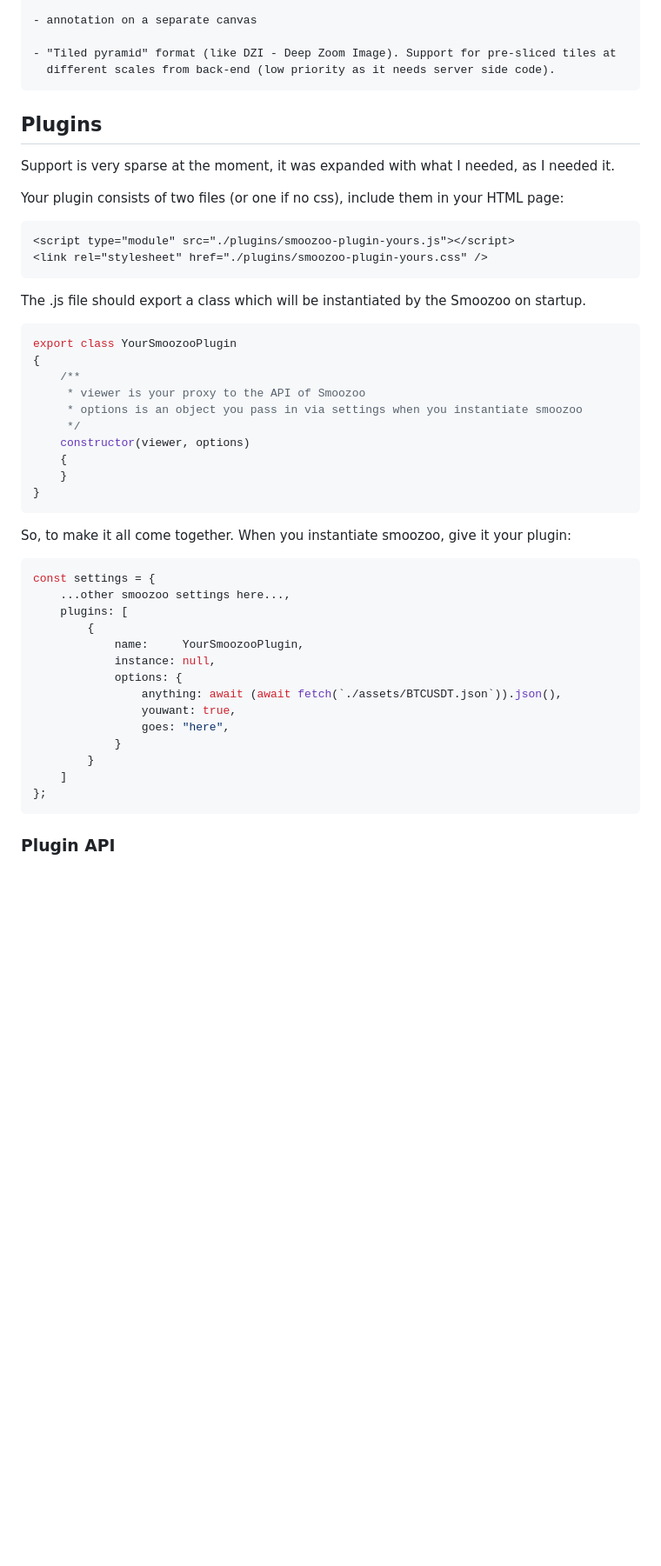
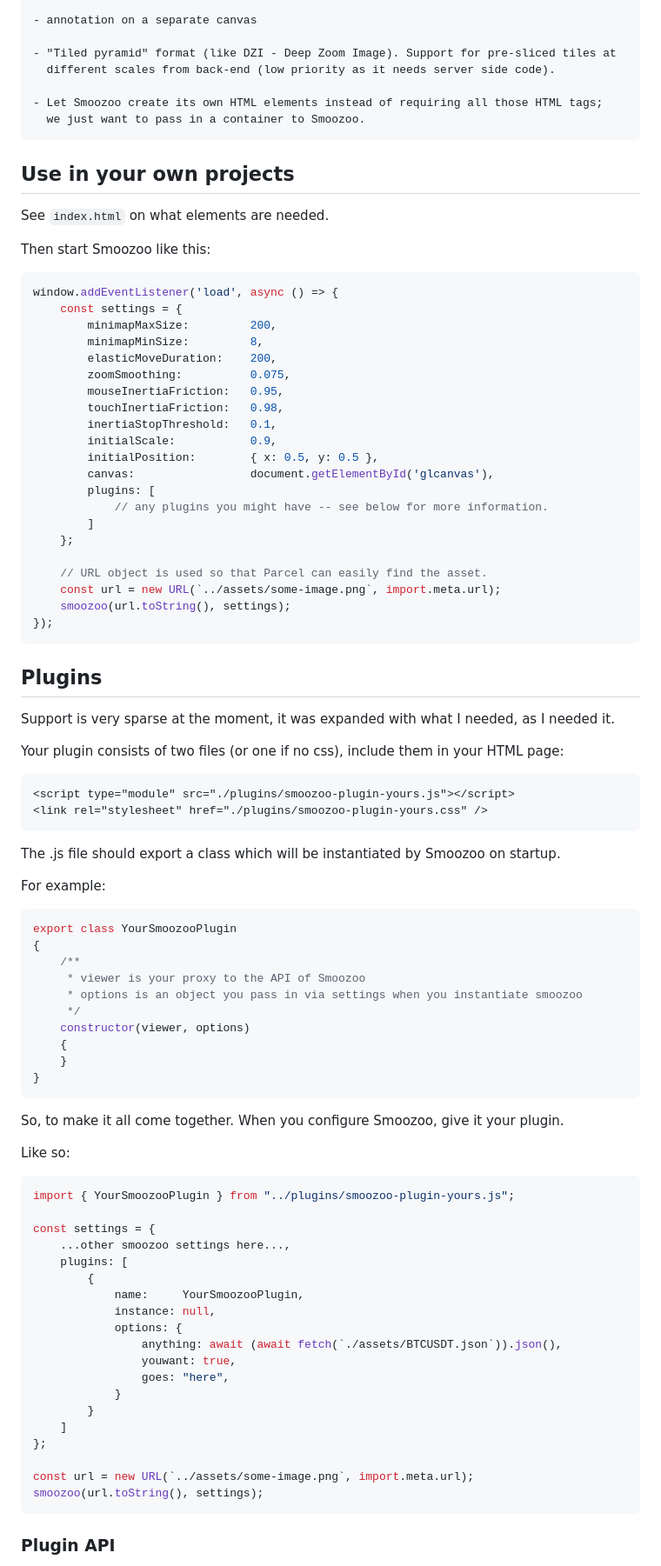
Before and after one commit to romland/smoozoo, a Markdown page: README.md, the part around one of its changes. Shown at 87% size. Drawn GitHub-style; blank space fills up the shorter version.

Commit message:
Dev info

````diff
--- a/README.md
+++ b/README.md
@@ -89,6 +88,37 @@ native one (I humbly opine)!
     - "Tiled pyramid" format (like DZI - Deep Zoom Image). Support for pre-sliced tiles at
       different scales from back-end (low priority as it needs server side code).
 
+    - Let Smoozoo create its own HTML elements instead of requiring all those HTML tags;
+      we just want to pass in a container to Smoozoo.
+
+## Use in your own projects
+See `index.html` on what elements are needed.
+
+Then start Smoozoo like this:
+```javascript
+window.addEventListener('load', async () => {
+    const settings = {
+        minimapMaxSize:         200,
+        minimapMinSize:         8,
+        elasticMoveDuration:    200,
+        zoomSmoothing:          0.075,
+        mouseInertiaFriction:   0.95,
+        touchInertiaFriction:   0.98,
+        inertiaStopThreshold:   0.1,
+        initialScale:           0.9,
+        initialPosition:        { x: 0.5, y: 0.5 },
+        canvas:                 document.getElementById('glcanvas'),
+        plugins: [
+            // any plugins you might have -- see below for more information.
+        ]
+    };
+
+    // URL object is used so that Parcel can easily find the asset.
+    const url = new URL(`../assets/some-image.png`, import.meta.url);
+    smoozoo(url.toString(), settings);
+});
+```
+
 
 ## Plugins
 Support is very sparse at the moment, it was expanded with what I needed, as I needed it.
@@ -99,8 +129,9 @@ Your plugin consists of two files (or one if no css), include them in your HTML
 <link rel="stylesheet" href="./plugins/smoozoo-plugin-yours.css" />
 ```
 
-The .js file should export a class which will be instantiated by the Smoozoo on startup.
+The .js file should export a class which will be instantiated by Smoozoo on startup.
 
+For example:
 ```javascript
 export class YourSmoozooPlugin
 {
@@ -114,8 +145,12 @@ export class YourSmoozooPlugin
 }
 ```
 
-So, to make it all come together. When you instantiate smoozoo, give it your plugin:
+So, to make it all come together. When you configure Smoozoo, give it your plugin.
+
+Like so:
 ```javascript
+import { YourSmoozooPlugin } from "../plugins/smoozoo-plugin-yours.js";
+
 const settings = {
     ...other smoozoo settings here...,
     plugins: [
@@ -130,6 +165,9 @@ const settings = {
         }
     ]
 };
+
+const url = new URL(`../assets/some-image.png`, import.meta.url);
+smoozoo(url.toString(), settings);
 ```
 
 ### Plugin API
````
Also changed, not shown: other parts of README.md (+1 -2 lines).
